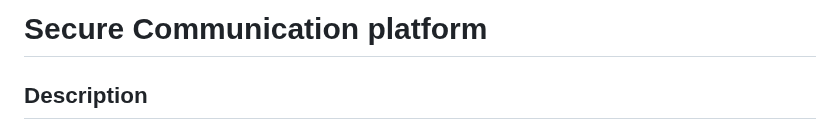
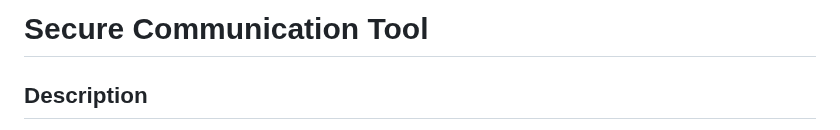
Before and after one commit to gauthamsb777/gauthamsb777, a Markdown page: Secure_chat_room/README.MD, the part around the change. Rendered like a GitHub page.

```diff
--- a/Secure_chat_room/README.MD
+++ b/Secure_chat_room/README.MD
@@ -1,4 +1,4 @@
-<h1>Secure Communication platform</h1>
+<h1>Secure Communication Tool</h1>
 
 <h2>Description</h2>
 This script is a Python-based self-hosted secure chatroom application which uses client-server model to create a encrypted chatroom. It provides a secure communication channel for multiple users, featuring invitation-based access, security questions, and real-time encrypted messaging.
```
